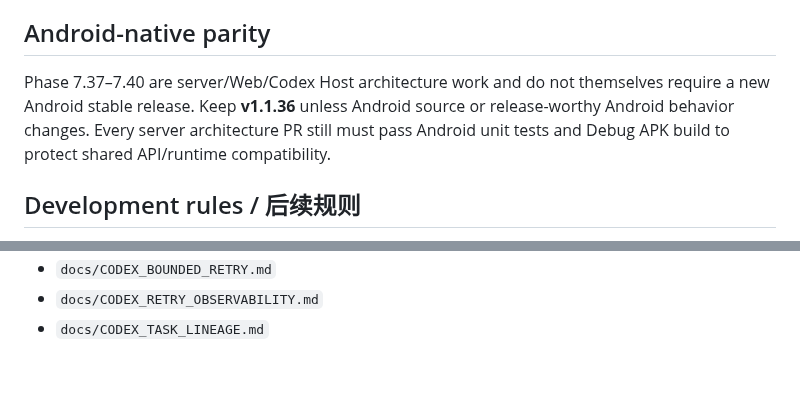
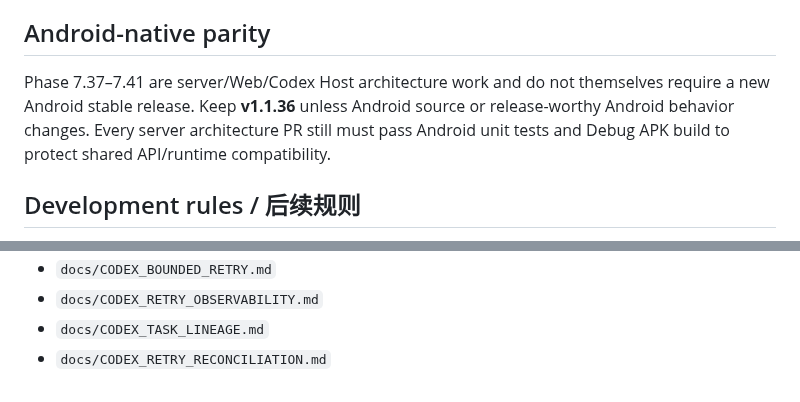
Before and after one commit to b8vipvip/fdex, a Markdown page: CURRENT_STATUS.md, 2 parts joined by grey strips. Drawn GitHub-style.

```diff
--- a/CURRENT_STATUS.md
+++ b/CURRENT_STATUS.md
@@ -234,7 +257,7 @@ GitHub CI is not a substitute for deployed Provider full-smoke because CI does n
 
 ## Android-native parity
 
-Phase 7.37–7.40 are server/Web/Codex Host architecture work and do not themselves require a new Android stable release. Keep **v1.1.36** unless Android source or release-worthy Android behavior changes. Every server architecture PR still must pass Android unit tests and Debug APK build to protect shared API/runtime compatibility.
+Phase 7.37–7.41 are server/Web/Codex Host architecture work and do not themselves require a new Android stable release. Keep **v1.1.36** unless Android source or release-worthy Android behavior changes. Every server architecture PR still must pass Android unit tests and Debug APK build to protect shared API/runtime compatibility.
 
 ## Development rules / 后续规则
 
@@ -271,3 +295,4 @@ Phase 7.37–7.40 are server/Web/Codex Host architecture work and do not themsel
 - `docs/CODEX_BOUNDED_RETRY.md`
 - `docs/CODEX_RETRY_OBSERVABILITY.md`
 - `docs/CODEX_TASK_LINEAGE.md`
+- `docs/CODEX_RETRY_RECONCILIATION.md`
```
Also changed, not shown: other parts of CURRENT_STATUS.md (+38 -14 lines).
